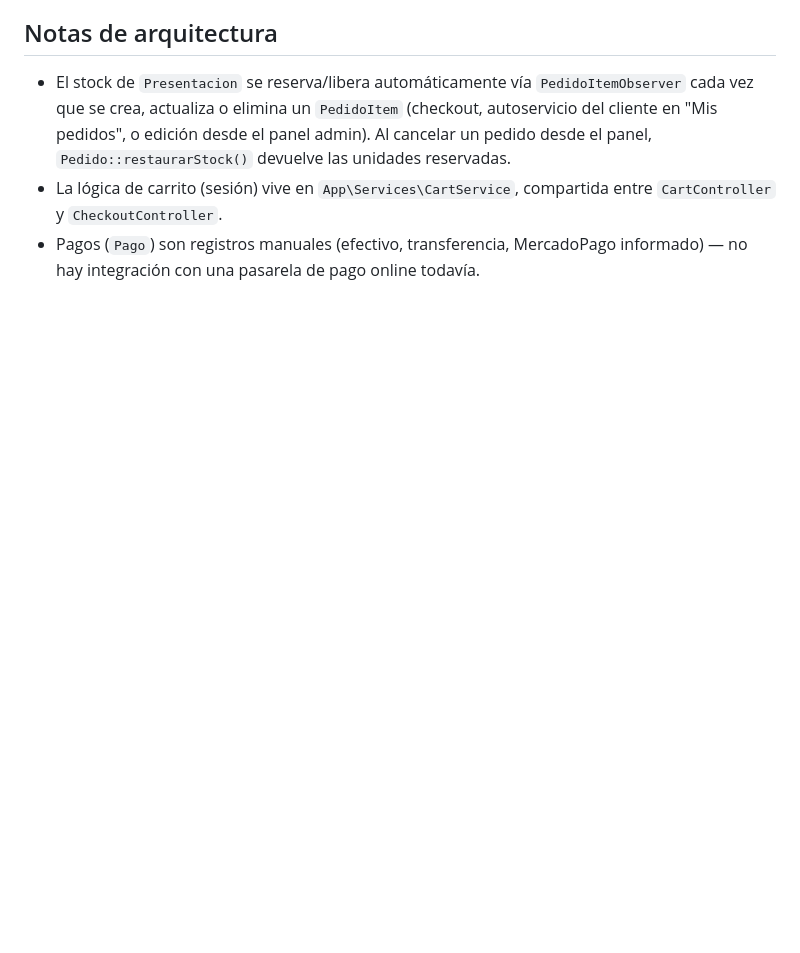
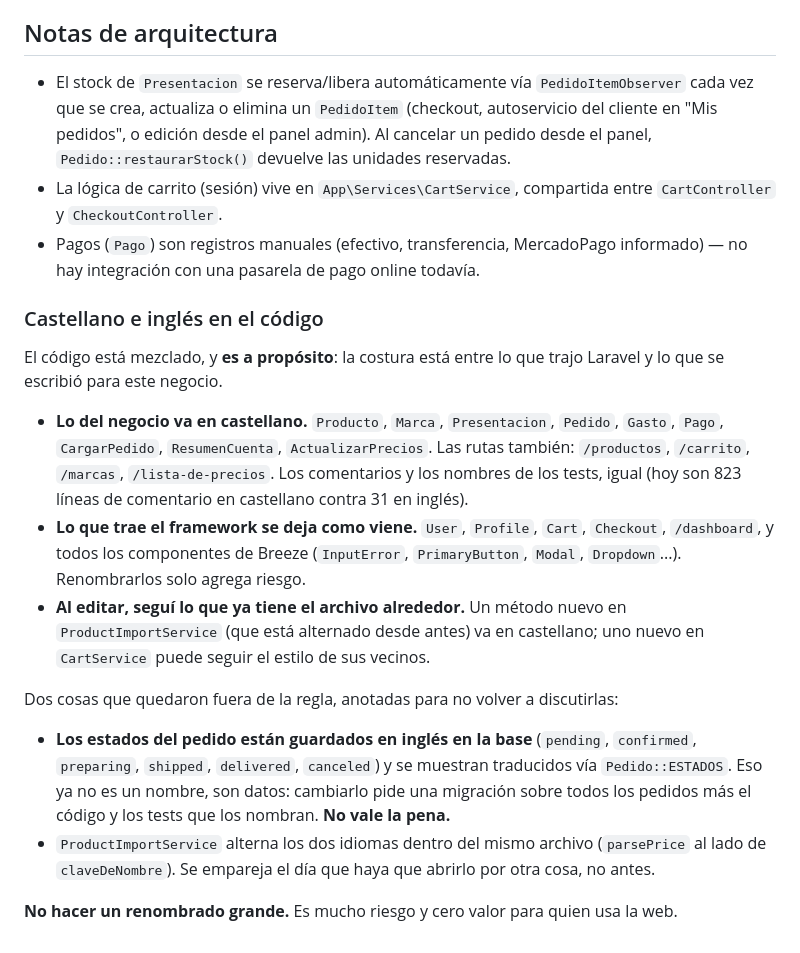
Before and after one commit to nicolasaraldi1995-cmd/veganlfie, a Markdown page: README.md, the part around the change. Rendered like a GitHub page; blank space fills up the shorter version.

Commit message:
Deja escrito por qué el código está en dos idiomas
Está mezclado a propósito: la costura está entre lo que trajo Laravel y lo que
se escribió para este negocio. Lo del negocio en castellano, lo del framework
como viene, y al editar se sigue lo que ya tiene el archivo alrededor.

Se anotan también las dos excepciones para no volver a discutirlas: los estados
del pedido guardados en inglés en la base (cambiarlos pide una migración sobre
todos los pedidos: no vale la pena) y ProductImportService, que alterna los dos
idiomas y se empareja el día que haya que abrirlo por otra cosa.

Co-Authored-By: Claude Opus 5 <noreply@anthropic.com>

```diff
--- a/README.md
+++ b/README.md
@@ -114,3 +114,18 @@ Con `APP_ENV=production`, el sitio ya fuerza que todas las URLs generadas usen `
 - El stock de `Presentacion` se reserva/libera automáticamente vía `PedidoItemObserver` cada vez que se crea, actualiza o elimina un `PedidoItem` (checkout, autoservicio del cliente en "Mis pedidos", o edición desde el panel admin). Al cancelar un pedido desde el panel, `Pedido::restaurarStock()` devuelve las unidades reservadas.
 - La lógica de carrito (sesión) vive en `App\Services\CartService`, compartida entre `CartController` y `CheckoutController`.
 - Pagos (`Pago`) son registros manuales (efectivo, transferencia, MercadoPago informado) — no hay integración con una pasarela de pago online todavía.
+
+### Castellano e inglés en el código
+
+El código está mezclado, y **es a propósito**: la costura está entre lo que trajo Laravel y lo que se escribió para este negocio.
+
+- **Lo del negocio va en castellano.** `Producto`, `Marca`, `Presentacion`, `Pedido`, `Gasto`, `Pago`, `CargarPedido`, `ResumenCuenta`, `ActualizarPrecios`. Las rutas también: `/productos`, `/carrito`, `/marcas`, `/lista-de-precios`. Los comentarios y los nombres de los tests, igual (hoy son 823 líneas de comentario en castellano contra 31 en inglés).
+- **Lo que trae el framework se deja como viene.** `User`, `Profile`, `Cart`, `Checkout`, `/dashboard`, y todos los componentes de Breeze (`InputError`, `PrimaryButton`, `Modal`, `Dropdown`...). Renombrarlos solo agrega riesgo.
+- **Al editar, seguí lo que ya tiene el archivo alrededor.** Un método nuevo en `ProductImportService` (que está alternado desde antes) va en castellano; uno nuevo en `CartService` puede seguir el estilo de sus vecinos.
+
+Dos cosas que quedaron fuera de la regla, anotadas para no volver a discutirlas:
+
+- **Los estados del pedido están guardados en inglés en la base** (`pending`, `confirmed`, `preparing`, `shipped`, `delivered`, `canceled`) y se muestran traducidos vía `Pedido::ESTADOS`. Eso ya no es un nombre, son datos: cambiarlo pide una migración sobre todos los pedidos más el código y los tests que los nombran. **No vale la pena.**
+- `ProductImportService` alterna los dos idiomas dentro del mismo archivo (`parsePrice` al lado de `claveDeNombre`). Se empareja el día que haya que abrirlo por otra cosa, no antes.
+
+**No hacer un renombrado grande.** Es mucho riesgo y cero valor para quien usa la web.
```
